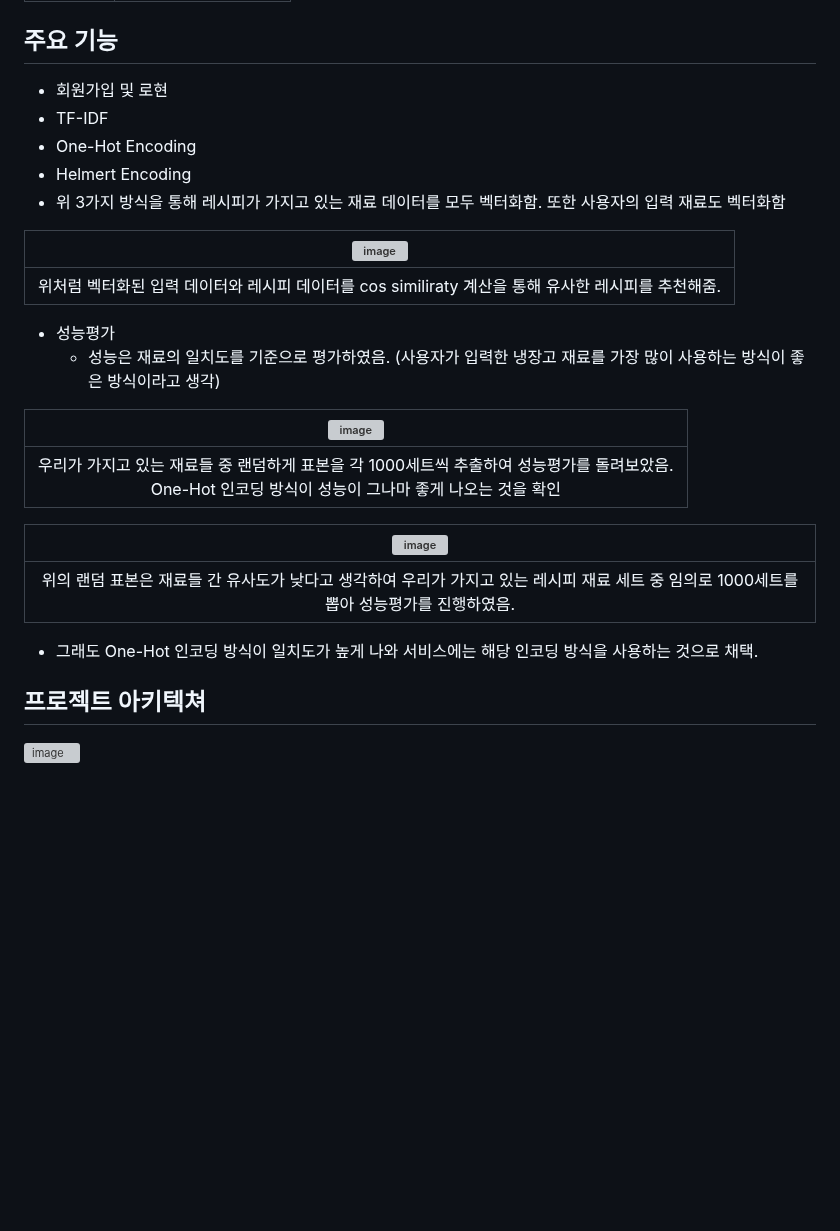
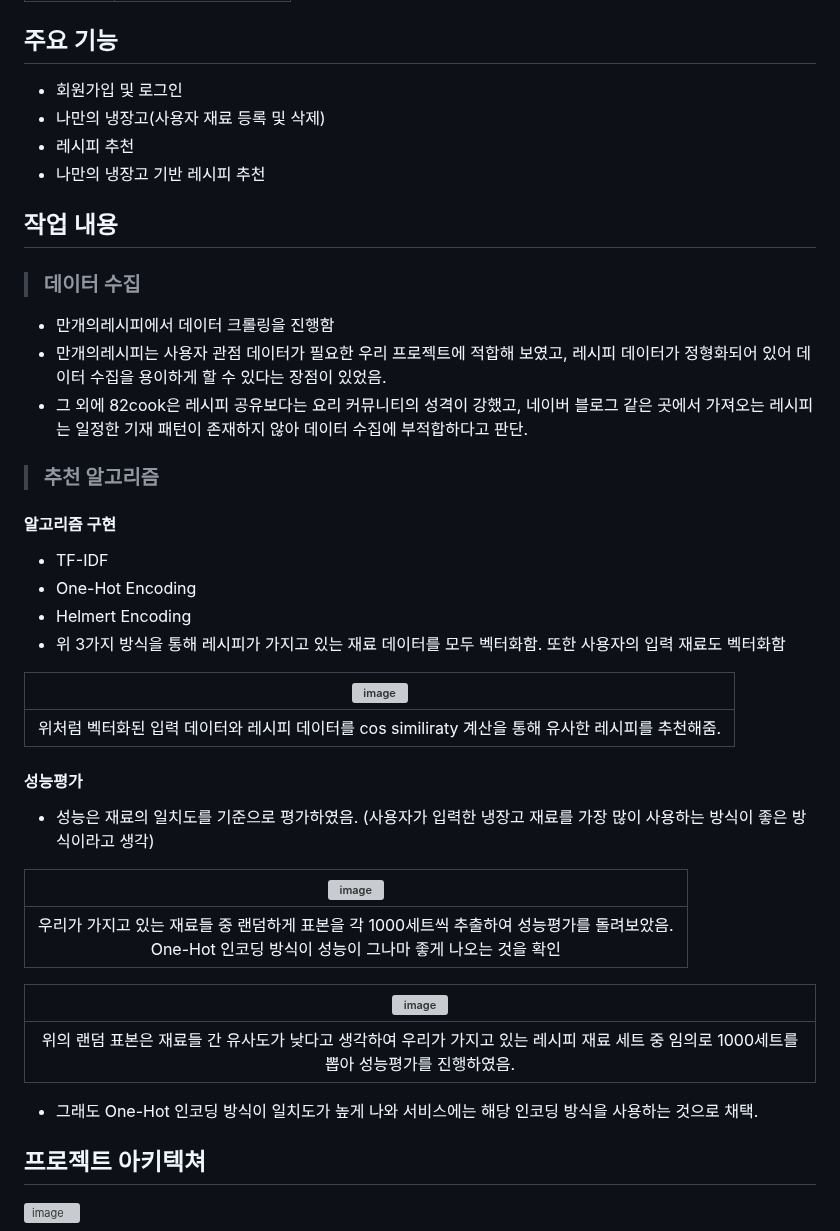
Before and after one commit to choiwanmin/OMC_project_review, a Markdown page: README.md, the part around the change. Drawn GitHub-style; blank space fills up the shorter version; grey boxes are pictures that could not be loaded.

```diff
--- a/README.md
+++ b/README.md
@@ -46,7 +46,19 @@
 |DBMS|`SQLite`|
 
 ## 주요 기능
-* 회원가입 및 로현
+* 회원가입 및 로그인
+* 나만의 냉장고(사용자 재료 등록 및 삭제)
+* 레시피 추천
+* 나만의 냉장고 기반 레시피 추천
+
+## 작업 내용
+> ### 데이터 수집
+* 만개의레시피에서 데이터 크롤링을 진행함
+* 만개의레시피는 사용자 관점 데이터가 필요한 우리 프로젝트에 적합해 보였고, 레시피 데이터가 정형화되어 있어 데이터 수집을 용이하게 할 수 있다는 장점이 있었음.
+* 그 외에 82cook은 레시피 공유보다는 요리 커뮤니티의 성격이 강했고, 네이버 블로그 같은 곳에서 가져오는 레시피는 일정한 기재 패턴이 존재하지 않아 데이터 수집에 부적합하다고 판단.
+
+> ### 추천 알고리즘
+#### 알고리즘 구현
 * TF-IDF
 * One-Hot Encoding
 * Helmert Encoding
@@ -55,8 +67,8 @@
 |![image](https://user-images.githubusercontent.com/24910571/218041578-f5c456e2-18a0-4421-94c2-e2272b0efb0a.png)|
 |:--:|
 |위처럼 벡터화된 입력 데이터와 레시피 데이터를 cos similiraty 계산을 통해 유사한 레시피를 추천해줌.|
-* 성능평가
-  * 성능은 재료의 일치도를 기준으로 평가하였음. (사용자가 입력한 냉장고 재료를 가장 많이 사용하는 방식이 좋은 방식이라고 생각)
+#### 성능평가
+* 성능은 재료의 일치도를 기준으로 평가하였음. (사용자가 입력한 냉장고 재료를 가장 많이 사용하는 방식이 좋은 방식이라고 생각)
 
 |![image](https://user-images.githubusercontent.com/24910571/218041734-3be9c58c-6ec4-4a2b-8596-e0b6bd9531a1.png)|
 |:--:|
@@ -66,7 +78,7 @@
 |:--:|
 |위의 랜덤 표본은 재료들 간 유사도가 낮다고 생각하여 우리가 가지고 있는 레시피 재료 세트 중 임의로 1000세트를 뽑아 성능평가를 진행하였음.|
 
-  * 그래도 One-Hot 인코딩 방식이 일치도가 높게 나와 서비스에는 해당 인코딩 방식을 사용하는 것으로 채택.
+* 그래도 One-Hot 인코딩 방식이 일치도가 높게 나와 서비스에는 해당 인코딩 방식을 사용하는 것으로 채택.
 
 ## 프로젝트 아키텍쳐
 ![image](https://user-images.githubusercontent.com/24910571/218040503-db638de6-4452-4762-a0c5-9482e34f55f4.png)
```
